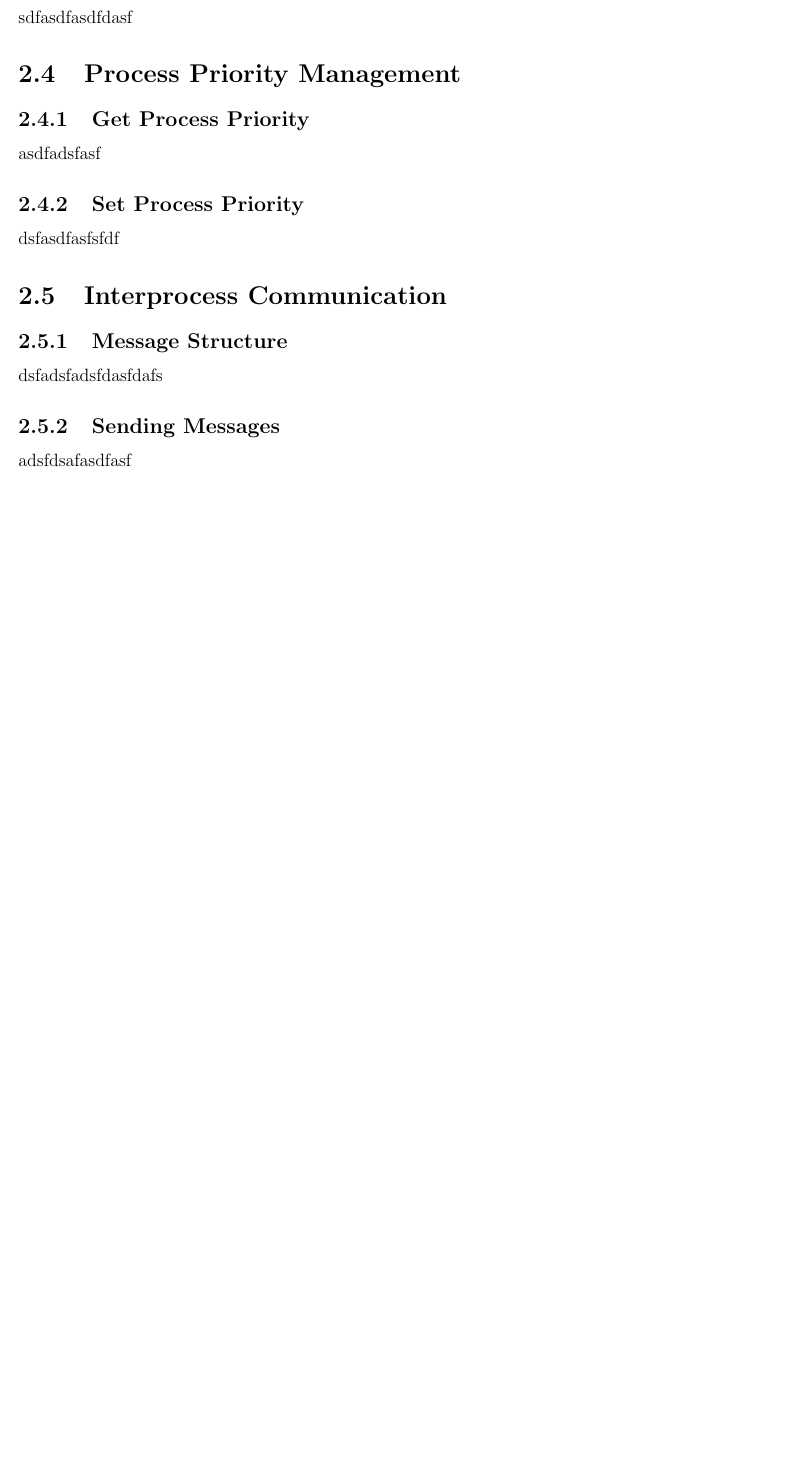
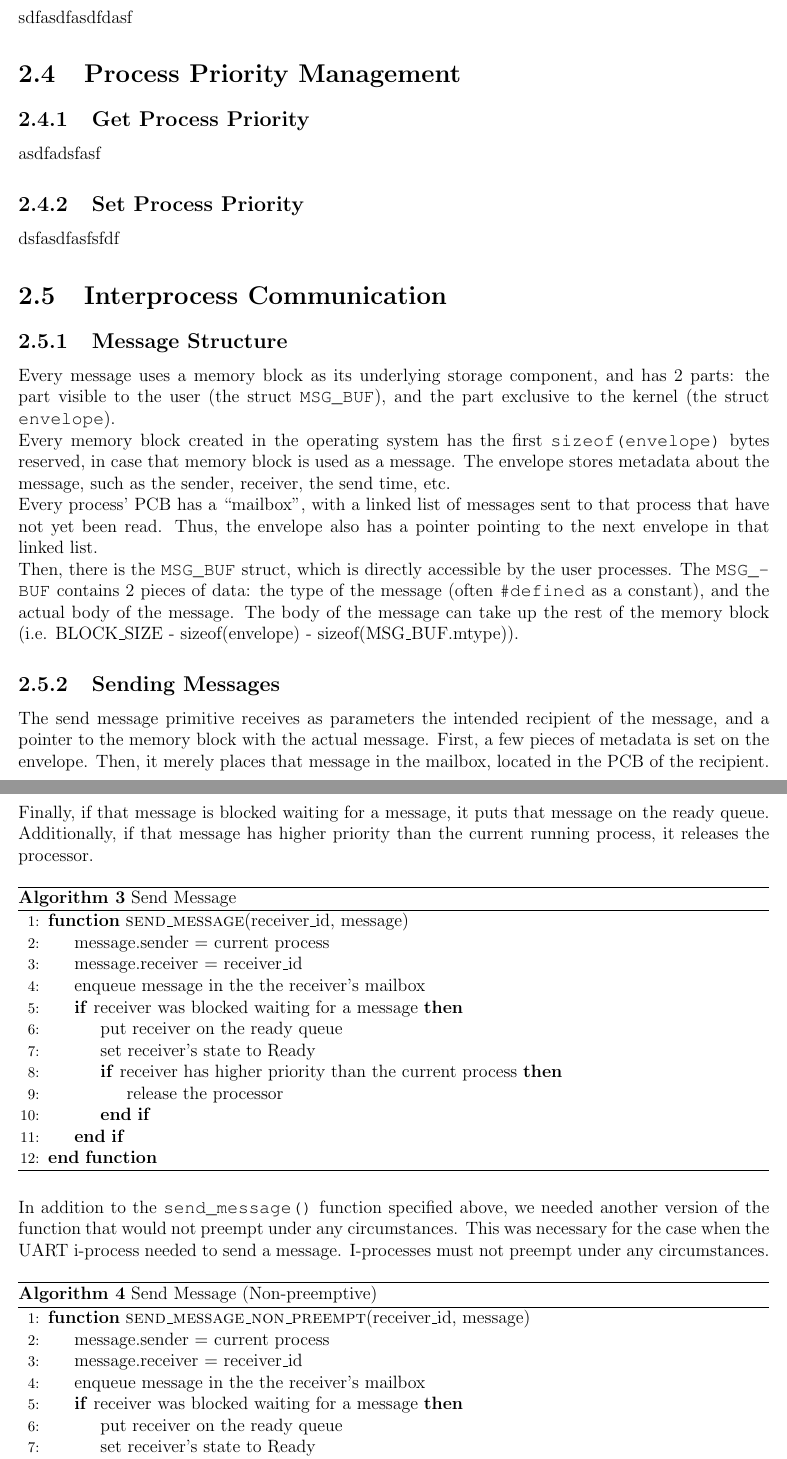
Before and after one commit to clemmy/SE350, a LaTeX document (report/report.tex): part of page 11 of 21 before the commit and two parts of pages 11 and 12 of 23 after it, the two joined at a grey line, cut so that both start at the same text, the shorter picture padded with empty space. Compiled offline with pdfLaTeX.

Commit message:
Added message passing section

```diff
--- a/report/report.tex
+++ b/report/report.tex
@@ -228,8 +228,47 @@ dsfasdfasfsfdf
 
 \subsection{Message Structure}
 
-dsfadsfadsfdasfdafs
+Every message uses a memory block as its underlying storage component, and has 2 parts: the part visible to the user (the struct \texttt{MSG_BUF}), and the part exclusive to the kernel (the struct \texttt{envelope}).
+
+Every memory block created in the operating system has the first \texttt{sizeof(envelope)} bytes reserved, in case that memory block is used as a message. The envelope stores metadata about the message, such as the sender, receiver, the send time, etc.
+
+Every process' PCB has a ``mailbox'', with a linked list of messages sent to that process that have not yet been read. Thus, the envelope also has a pointer pointing to the next envelope in that linked list.
+
+Then, there is the \texttt{MSG_BUF} struct, which is directly accessible by the user processes. The \texttt{MSG_BUF} contains 2 pieces of data: the type of the message (often \texttt{\#defined} as a constant), and the actual body of the message. The body of the message can take up the rest of the memory block (i.e. BLOCK_SIZE - sizeof(envelope) - sizeof(MSG_BUF.mtype)).
+
 
 \subsection{Sending Messages}
 
-adsfdsafasdfasf
+The send message primitive receives as parameters the intended recipient of the message, and a pointer to the memory block with the actual message. First, a few pieces of metadata is set on the envelope. Then, it merely places that message in the mailbox, located in the PCB of the recipient. Finally, if that message is blocked waiting for a message, it puts that message on the ready queue. Additionally, if that message has higher priority than the current running process, it releases the processor.
+
+\begin{algorithm}[H]
+	\caption{Send Message}
+	\begin{algorithmic}[1]
+		\Function{send_message}{receiver_id, message}
+			\State message.sender = current process
+			\State message.receiver = receiver_id
+			\State enqueue message in the the receiver's mailbox
+			\If{receiver was blocked waiting for a message}
+				\State put receiver on the ready queue
+				\State set receiver's state to Ready
+				\If{receiver has higher priority than the current process}
+					\State release the processor
+				\EndIf
+			\EndIf
+		\EndFunction
+	\end{algorithmic}
+\end{algorithm}
+
+In addition to the \texttt{send_message()} function specified above, we needed another version of the function that would not preempt under any circumstances. This was necessary for the case when the UART i-process needed to send a message. I-processes must not preempt under any circumstances.
+
+\begin{algorithm}[H]
+	\caption{Send Message (Non-preemptive)}
+	\begin{algorithmic}[1]
+		\Function{send_message_non_preempt}{receiver_id, message}
+			\State message.sender = current process
+			\State message.receiver = receiver_id
+			\State enqueue message in the the receiver's mailbox
+			\If{receiver was blocked waiting for a message}
+				\State put receiver on the ready queue
+				\State set receiver's state to Ready
+			\EndIf
@@ -236,3 +294,4 @@ adsfdsafasdfasf
+\end{algorithm}
 
 \subsection{Receiving Messages}
 
```
Also changed, not shown: report/report.pdf, report/report.tex (69 more changed lines).
